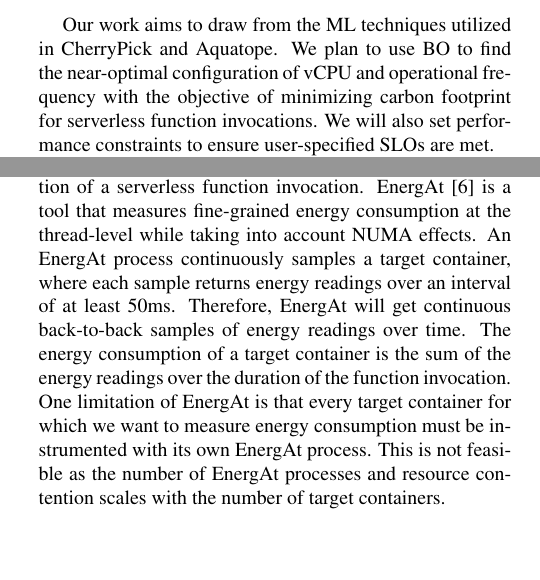
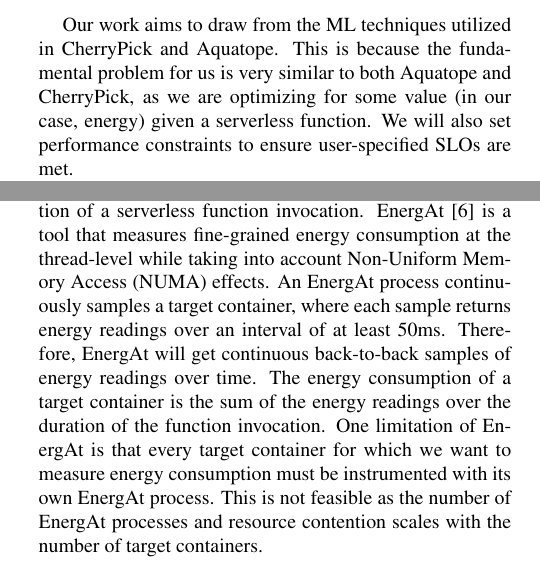
Before and after one commit to JaykumarPatel4802/Carbon-Aware-Serverless-System, a LaTeX paper (docs/final_report/latex8.tex): two parts of the columns of page 2 of 15, joined at a grey line, cut so that both start at the same text, the shorter picture padded with empty space. Compiled offline with pdfLaTeX.

Commit message:
Make minor revisions

```diff
--- a/docs/final_report/latex8.tex
+++ b/docs/final_report/latex8.tex
@@ -95,7 +95,7 @@
 
 Aquatope \cite{aquatope} also utilizes Bayesian models to optimize for resource allocation for serverless function invocations. This framework also utilizes BO to learn the mapping from resource configuration to performance and cost, while considering noise and uncertainty in the cloud environment. Aquatope also uses batch sampling to reduce the cost of exploration when finding a resource configuration.
 
-Our work aims to draw from the ML techniques utilized in CherryPick and Aquatope. We plan to use BO to find the near-optimal configuration of vCPU and operational frequency with the objective of minimizing carbon footprint for serverless function invocations. We will also set performance constraints to ensure user-specified SLOs are met.
+Our work aims to draw from the ML techniques utilized in CherryPick and Aquatope. This is because the fundamental problem for us is very similar to both Aquatope and CherryPick, as we are optimizing for some value (in our case, energy) given a serverless function. We will also set performance constraints to ensure user-specified SLOs are met.
 
 In the space of carbon-aware computing, GreenCourier \cite{GreenCourier} is a scheduling framework that enables runtime scheduling of serverless functions across geographically distributed regions based on their carbon efficiencies. This work focuses on minimizing carbon footprint based on the location at which a function is run, whereas our work aims to optimize the host environment through proper resource allocation and configuration to minimize carbon emissions using function-level characteristics.
 
@@ -137,7 +137,7 @@
 The carbon intensity refers to how \textit{clean} the energy source is. For example, coal has a higher carbon intensity than solar. We assume that the energy source of the serverless system is constant, and therefore, the carbon intensity is constant. We can then use the operational energy as a proxy for the carbon footprint.
 
 \subsection{Measuring Energy}
-We first need a way to measure the energy consumption of a serverless function invocation. EnergAt \cite{he2023hotcarbon} is a tool that measures fine-grained energy consumption at the thread-level while taking into account NUMA effects. An EnergAt process continuously samples a target container, where each sample returns energy readings over an interval of at least 50ms. Therefore, EnergAt will get continuous back-to-back samples of energy readings over time. The energy consumption of a target container is the sum of the energy readings over the duration of the function invocation. One limitation of EnergAt is that every target container for which we want to measure energy consumption must be instrumented with its own EnergAt process. This is not feasible as the number of EnergAt processes and resource contention scales with the number of target containers.
+We first need a way to measure the energy consumption of a serverless function invocation. EnergAt \cite{he2023hotcarbon} is a tool that measures fine-grained energy consumption at the thread-level while taking into account Non-Uniform Memory Access (NUMA) effects. An EnergAt process continuously samples a target container, where each sample returns energy readings over an interval of at least 50ms. Therefore, EnergAt will get continuous back-to-back samples of energy readings over time. The energy consumption of a target container is the sum of the energy readings over the duration of the function invocation. One limitation of EnergAt is that every target container for which we want to measure energy consumption must be instrumented with its own EnergAt process. This is not feasible as the number of EnergAt processes and resource contention scales with the number of target containers.
 
 To mitigate this issue, we created EnergyLiteDaemon. EnergyLiteDaemon is a daemon that samples multiple target containers in a round-robin fashion, where each sample returns energy readings over an interval of at least 50ms. This allows us to measure the energy consumption of multiple target containers with a single, lightweight, process. Due to the round-robin fashion, however, the sampling frequency per target container decreases as a function of the number of target containers. If there are multiple containers, the samples are no longer back-to-back -- there may be some time delay between two samples. To solve this, we complete the following steps to interpolate the total energy consumption of a target container:
 
```
Also changed, not shown: docs/final_report/latex8.tex (2 more changed lines).
